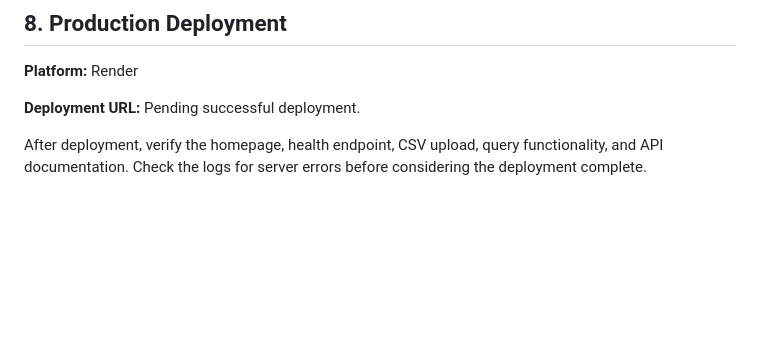
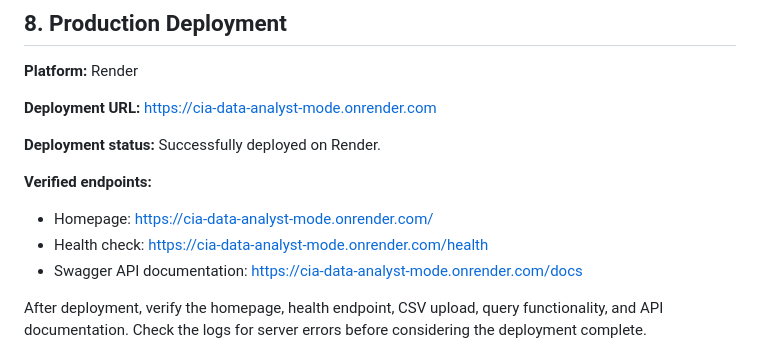
Before and after one commit to Hemashivaraju29/Cynaris-Internship, a Markdown page: Week 08/Day 5/README.md, the part around the change. Drawn GitHub-style; blank space fills up the shorter version.

Commit message:
docs(w8d5): add live Render deployment URL

```diff
--- a/Week 08/Day 5/README.md
+++ b/Week 08/Day 5/README.md
@@ -90,7 +90,15 @@ The tests cover application health, CSV uploads, query processing, invalid file
 
 **Platform:** Render
 
-**Deployment URL:** Pending successful deployment.
+**Deployment URL:** https://cia-data-analyst-mode.onrender.com
+
+**Deployment status:** Successfully deployed on Render.
+
+**Verified endpoints:**
+
+- Homepage: https://cia-data-analyst-mode.onrender.com/
+- Health check: https://cia-data-analyst-mode.onrender.com/health
+- Swagger API documentation: https://cia-data-analyst-mode.onrender.com/docs
 
 After deployment, verify the homepage, health endpoint, CSV upload, query functionality, and API documentation. Check the logs for server errors before considering the deployment complete.
 
```
